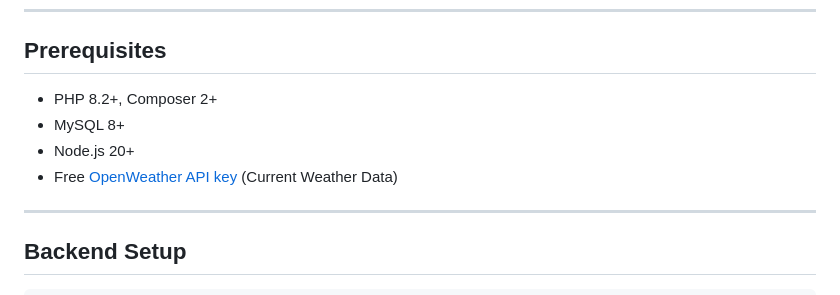
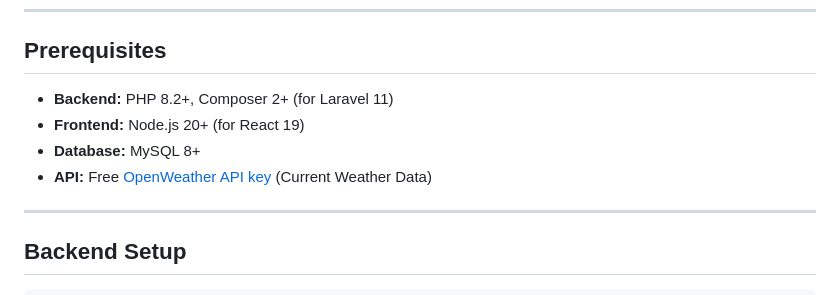
Before and after one commit to rizwankhan1144/meridian-weather, a Markdown page: README.md, the part around the change. Rendered like a GitHub page.

Commit message:
Explicitly list Laravel and React in prerequisites

```diff
--- a/README.md
+++ b/README.md
@@ -33,10 +33,10 @@ A full-stack weather application built with **Laravel 11** (REST API + JWT Auth)
 
 ## Prerequisites
 
-- PHP 8.2+, Composer 2+
-- MySQL 8+
-- Node.js 20+
-- Free [OpenWeather API key](https://openweathermap.org/api) (Current Weather Data)
+- **Backend:** PHP 8.2+, Composer 2+ (for Laravel 11)
+- **Frontend:** Node.js 20+ (for React 19)
+- **Database:** MySQL 8+
+- **API:** Free [OpenWeather API key](https://openweathermap.org/api) (Current Weather Data)
 
 ---
 
```
